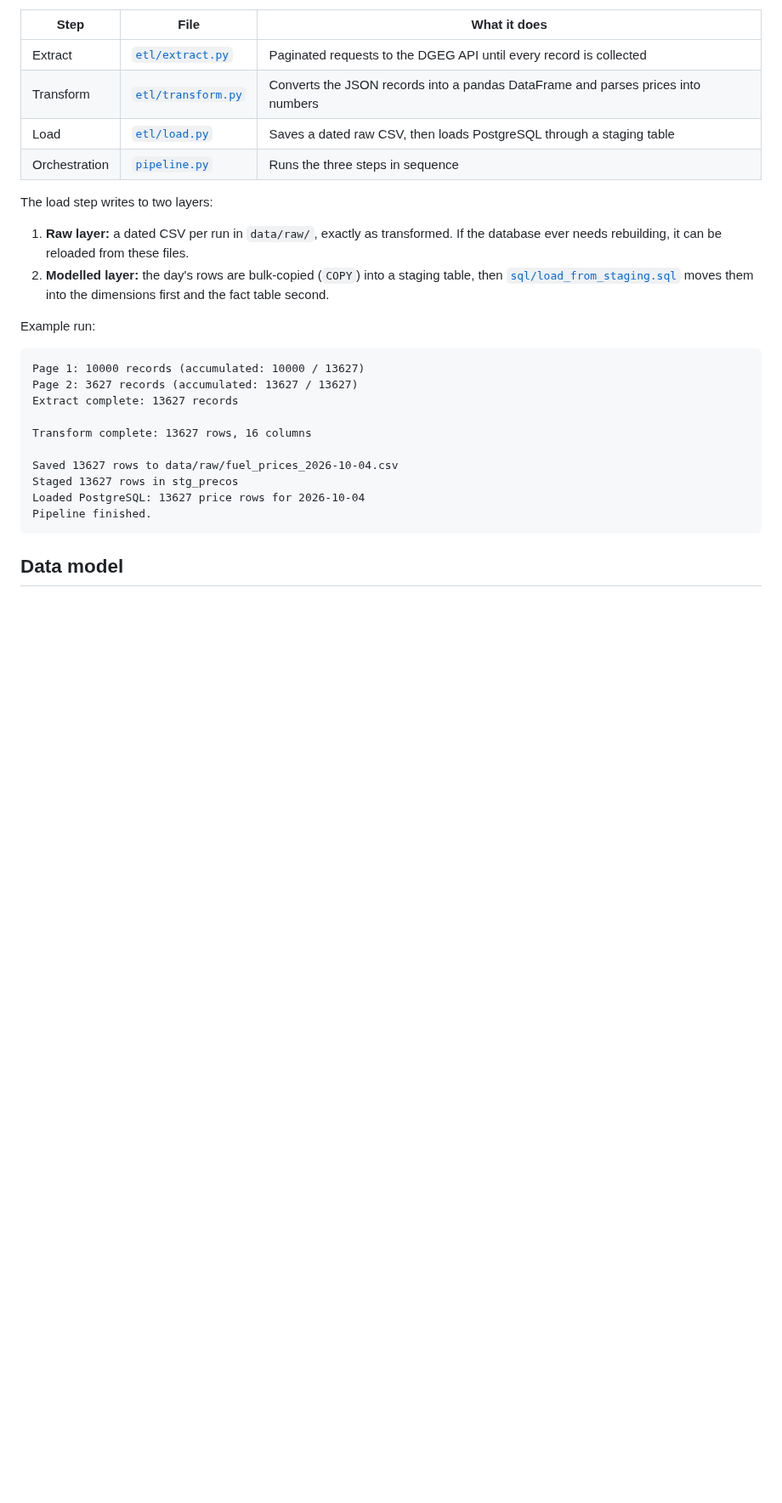
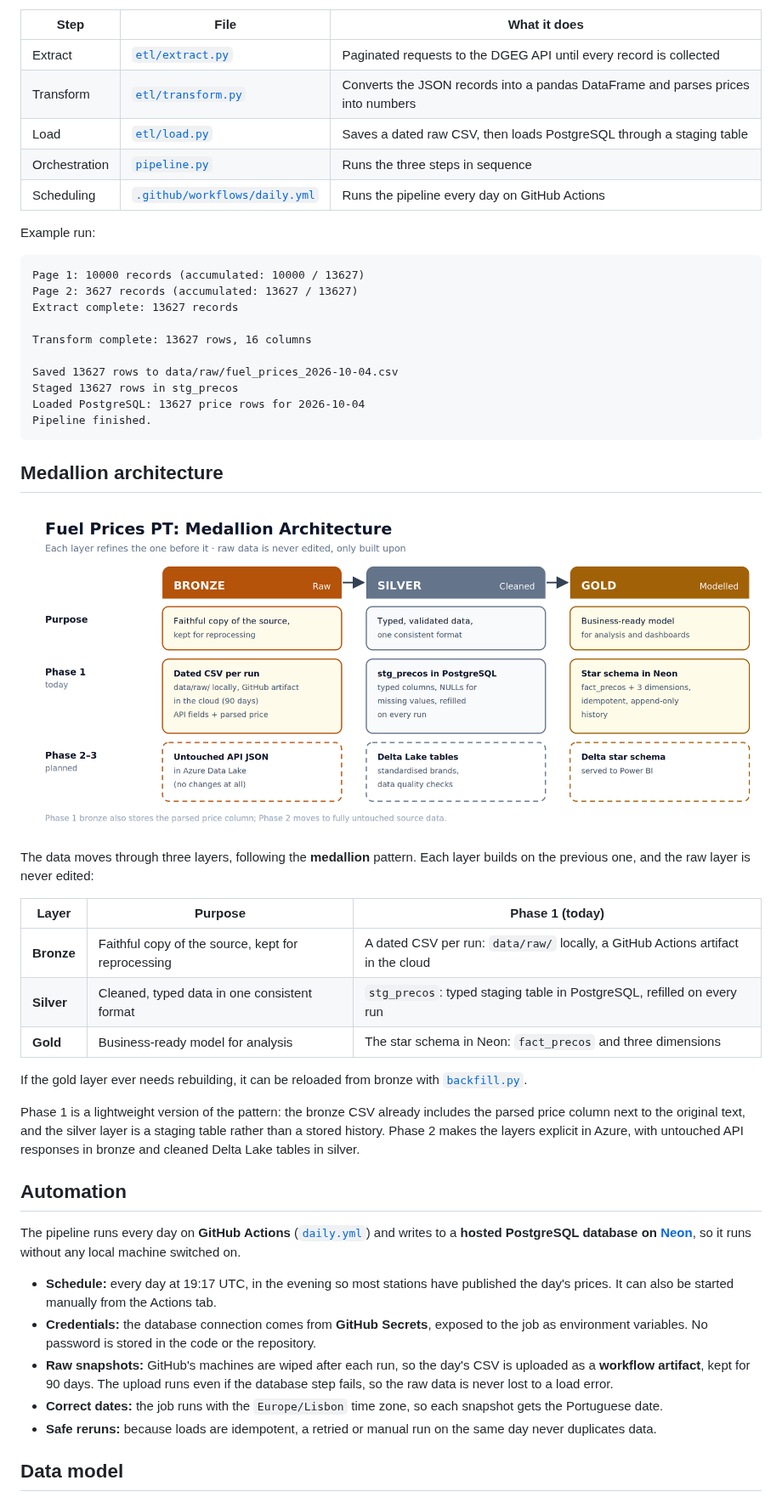
Before and after one commit to amffpsa24-art/DE-Project---fuel-prices-pt, a Markdown page: README.md, the part around one of its changes. Shown at 85% size. GitHub-like rendering; pictures changed too: docs/images/medallion.png (added); blank space fills up the shorter version.

````diff
--- a/README.md
+++ b/README.md
@@ -39,11 +39,7 @@ The pipeline follows an **extract → transform → load** structure, with each
 | Transform | [`etl/transform.py`](etl/transform.py) | Converts the JSON records into a pandas DataFrame and parses prices into numbers |
 | Load | [`etl/load.py`](etl/load.py) | Saves a dated raw CSV, then loads PostgreSQL through a staging table |
 | Orchestration | [`pipeline.py`](pipeline.py) | Runs the three steps in sequence |
-
-The load step writes to two layers:
-
-1. **Raw layer:** a dated CSV per run in `data/raw/`, exactly as transformed. If the database ever needs rebuilding, it can be reloaded from these files.
-2. **Modelled layer:** the day's rows are bulk-copied (`COPY`) into a staging table, then [`sql/load_from_staging.sql`](sql/load_from_staging.sql) moves them into the dimensions first and the fact table second.
+| Scheduling | [`.github/workflows/daily.yml`](.github/workflows/daily.yml) | Runs the pipeline every day on GitHub Actions |
 
 Example run:
 
@@ -60,6 +56,32 @@ Loaded PostgreSQL: 13627 price rows for 2026-10-04
 Pipeline finished.
 ```
 
+## Medallion architecture
+
+![Medallion architecture](docs/images/medallion.png)
+
+The data moves through three layers, following the **medallion** pattern. Each layer builds on the previous one, and the raw layer is never edited:
+
+| Layer | Purpose | Phase 1 (today) |
+|---|---|---|
+| **Bronze** | Faithful copy of the source, kept for reprocessing | A dated CSV per run: `data/raw/` locally, a GitHub Actions artifact in the cloud |
+| **Silver** | Cleaned, typed data in one consistent format | `stg_precos`: typed staging table in PostgreSQL, refilled on every run |
+| **Gold** | Business-ready model for analysis | The star schema in Neon: `fact_precos` and three dimensions |
+
+If the gold layer ever needs rebuilding, it can be reloaded from bronze with [`backfill.py`](backfill.py).
+
+Phase 1 is a lightweight version of the pattern: the bronze CSV already includes the parsed price column next to the original text, and the silver layer is a staging table rather than a stored history. Phase 2 makes the layers explicit in Azure, with untouched API responses in bronze and cleaned Delta Lake tables in silver.
+
+## Automation
+
+The pipeline runs every day on **GitHub Actions** ([`daily.yml`](.github/workflows/daily.yml)) and writes to a **hosted PostgreSQL database on [Neon](https://neon.com)**, so it runs without any local machine switched on.
+
+- **Schedule:** every day at 19:17 UTC, in the evening so most stations have published the day's prices. It can also be started manually from the Actions tab.
+- **Credentials:** the database connection comes from **GitHub Secrets**, exposed to the job as environment variables. No password is stored in the code or the repository.
+- **Raw snapshots:** GitHub's machines are wiped after each run, so the day's CSV is uploaded as a **workflow artifact**, kept for 90 days. The upload runs even if the database step fails, so the raw data is never lost to a load error.
+- **Correct dates:** the job runs with the `Europe/Lisbon` time zone, so each snapshot gets the Portuguese date.
+- **Safe reruns:** because loads are idempotent, a retried or manual run on the same day never duplicates data.
+
 ## Data model
 
 ![Star schema](docs/images/star_schema.png)
````
Also changed, not shown: other parts of README.md (+26 -35 lines), docs/images/architecture.png, docs/images/roadmap.png, 1 other file.
